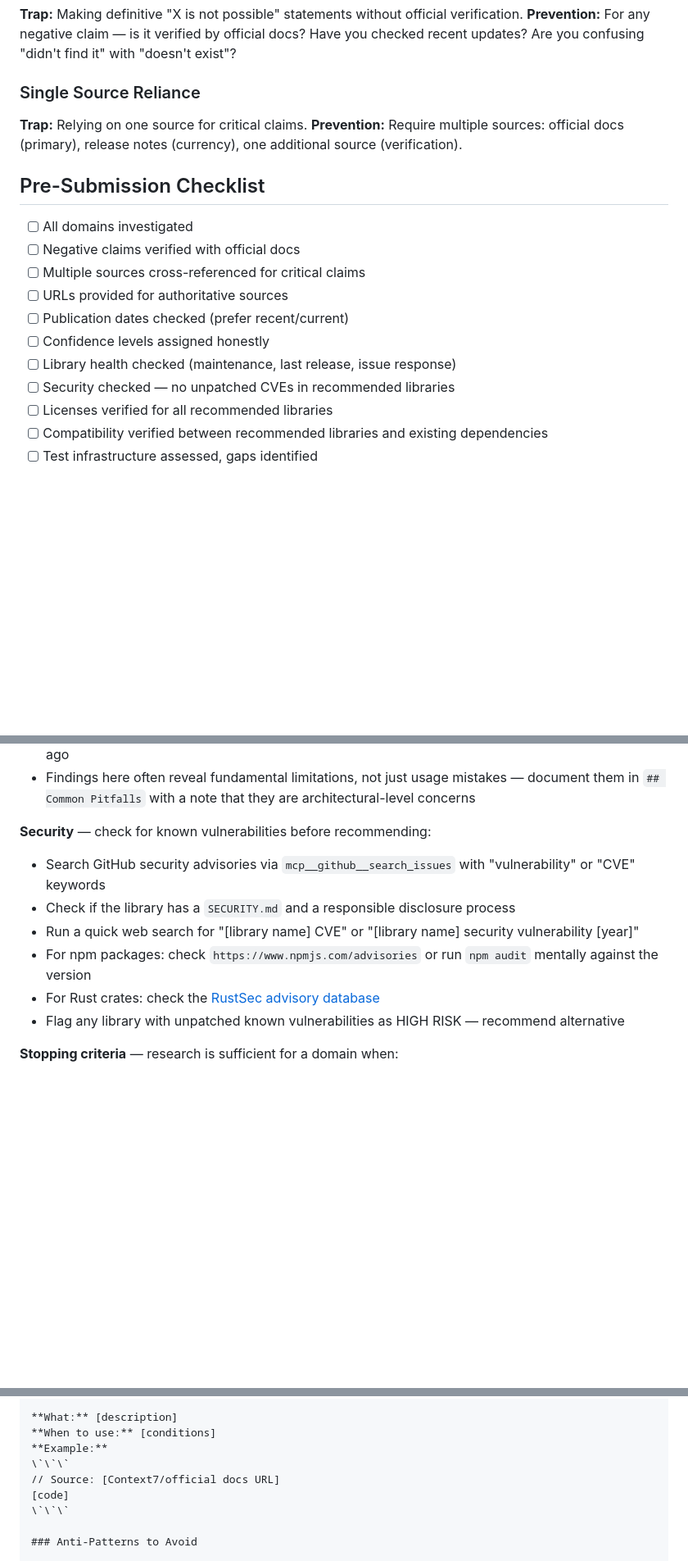
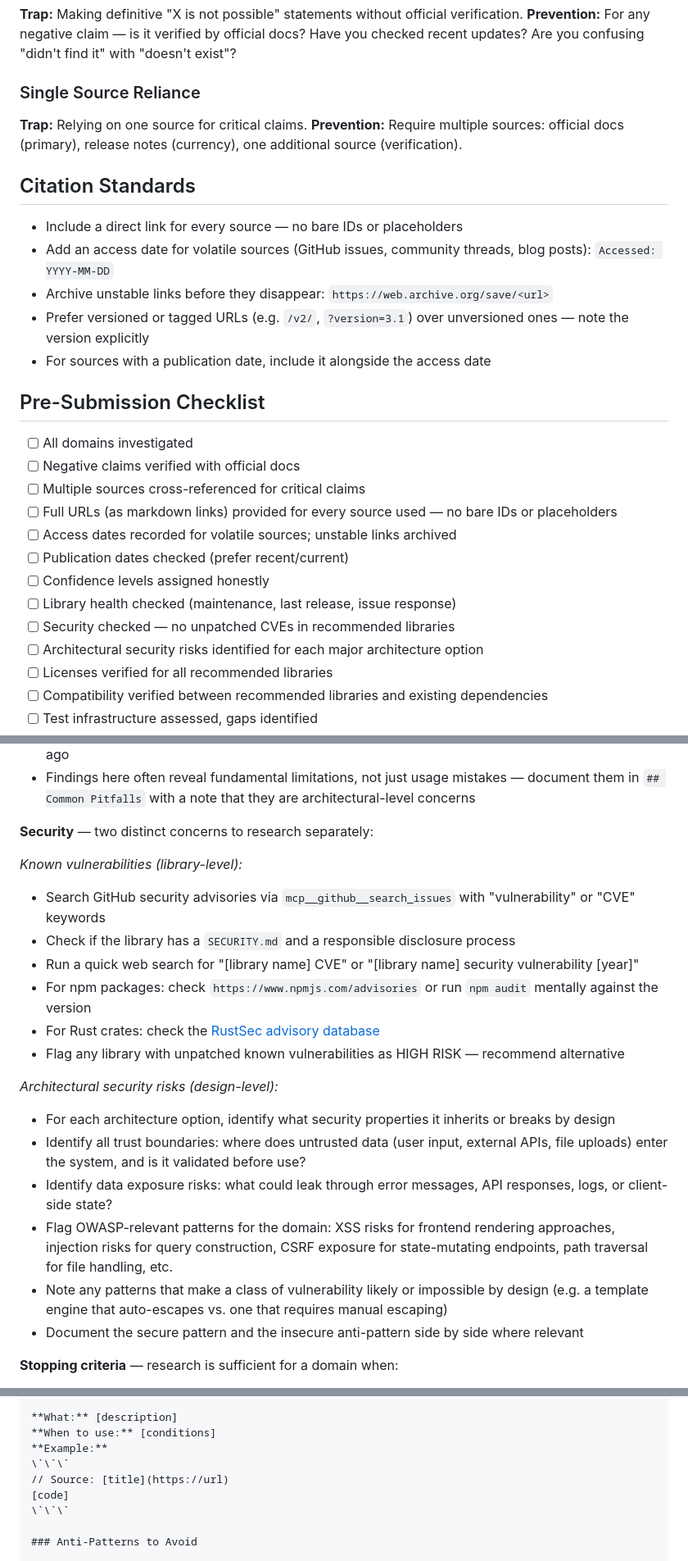
Before and after one commit to codeinaire/rust-image-tools, a Markdown page: .claude/agents/researcher.md, 3 parts joined by grey strips. Shown at 82% size. Rendered like a GitHub page; blank space fills up the shorter version.

```diff
--- a/.claude/agents/researcher.md
+++ b/.claude/agents/researcher.md
@@ -144,16 +168,26 @@ Never present LOW confidence findings as authoritative.
 **Trap:** Relying on one source for critical claims.
 **Prevention:** Require multiple sources: official docs (primary), release notes (currency), one additional source (verification).
 
+## Citation Standards
+
+- Include a direct link for every source — no bare IDs or placeholders
+- Add an access date for volatile sources (GitHub issues, community threads, blog posts): `Accessed: YYYY-MM-DD`
+- Archive unstable links before they disappear: `https://web.archive.org/save/<url>`
+- Prefer versioned or tagged URLs (e.g. `/v2/`, `?version=3.1`) over unversioned ones — note the version explicitly
+- For sources with a publication date, include it alongside the access date
+
 ## Pre-Submission Checklist
 
 - [ ] All domains investigated
 - [ ] Negative claims verified with official docs
 - [ ] Multiple sources cross-referenced for critical claims
-- [ ] URLs provided for authoritative sources
+- [ ] Full URLs (as markdown links) provided for every source used — no bare IDs or placeholders
+- [ ] Access dates recorded for volatile sources; unstable links archived
 - [ ] Publication dates checked (prefer recent/current)
 - [ ] Confidence levels assigned honestly
 - [ ] Library health checked (maintenance, last release, issue response)
 - [ ] Security checked — no unpatched CVEs in recommended libraries
+- [ ] Architectural security risks identified for each major architecture option
 - [ ] Licenses verified for all recommended libraries
 - [ ] Compatibility verified between recommended libraries and existing dependencies
 - [ ] Test infrastructure assessed, gaps identified
@@ -218,13 +261,23 @@ For every library being recommended, assess:
 - Check GitHub Discussions and Reddit threads where people reflect on choices made 6–12+ months ago
 - Findings here often reveal fundamental limitations, not just usage mistakes — document them in `## Common Pitfalls` with a note that they are architectural-level concerns
 
-**Security** — check for known vulnerabilities before recommending:
+**Security** — two distinct concerns to research separately:
+
+*Known vulnerabilities (library-level):*
 - Search GitHub security advisories via `mcp__github__search_issues` with "vulnerability" or "CVE" keywords
 - Check if the library has a `SECURITY.md` and a responsible disclosure process
 - Run a quick web search for "[library name] CVE" or "[library name] security vulnerability [year]"
 - For npm packages: check `https://www.npmjs.com/advisories` or run `npm audit` mentally against the version
 - For Rust crates: check the [RustSec advisory database](https://rustsec.org/advisories/)
 - Flag any library with unpatched known vulnerabilities as HIGH RISK — recommend alternative
+
+*Architectural security risks (design-level):*
+- For each architecture option, identify what security properties it inherits or breaks by design
+- Identify all trust boundaries: where does untrusted data (user input, external APIs, file uploads) enter the system, and is it validated before use?
+- Identify data exposure risks: what could leak through error messages, API responses, logs, or client-side state?
+- Flag OWASP-relevant patterns for the domain: XSS risks for frontend rendering approaches, injection risks for query construction, CSRF exposure for state-mutating endpoints, path traversal for file handling, etc.
+- Note any patterns that make a class of vulnerability likely or impossible by design (e.g. a template engine that auto-escapes vs. one that requires manual escaping)
+- Document the secure pattern and the insecure anti-pattern side by side where relevant
 
 **Stopping criteria** — research is sufficient for a domain when:
 - You have HIGH confidence findings from at least two independent sources, OR
@@ -324,7 +377,7 @@ src/
 **When to use:** [conditions]
 **Example:**
 \`\`\`
-// Source: [Context7/official docs URL]
+// Source: [title](https://url)
 [code]
 \`\`\`
 
```
Also changed, not shown: other parts of .claude/agents/researcher.md (+67 -12 lines), .claude/agents/implementer.md (added, +193 -0 lines), .claude/agents/planner.md (added, +179 -0 lines).
